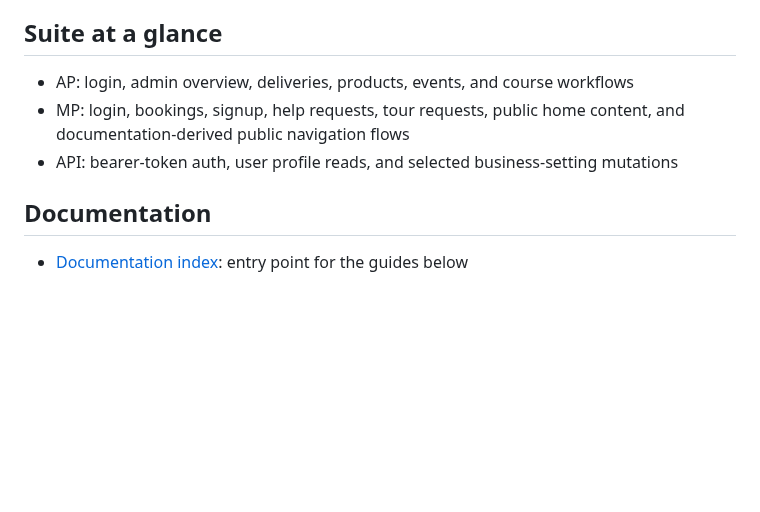
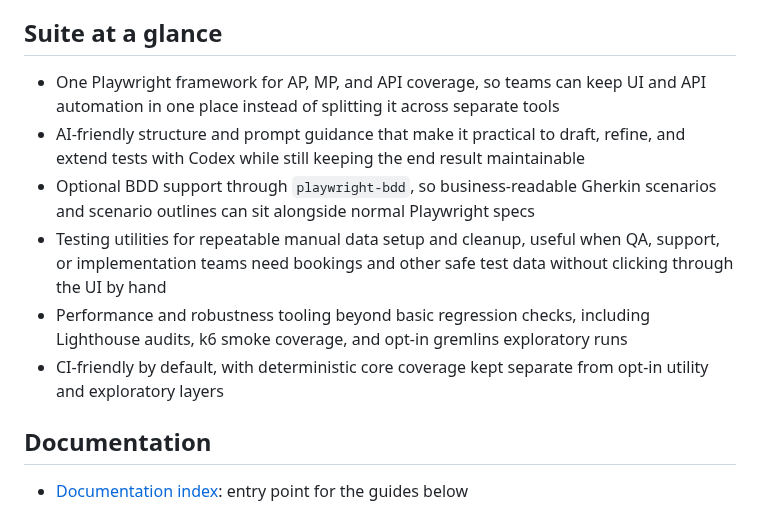
Before and after one commit to hobbs9090/playwright-nexudus-sh, a Markdown page: README.md, the part around the change. Rendered like a GitHub page; blank space fills up the shorter version.

Commit message:
Polish README framework summary

```diff
--- a/README.md
+++ b/README.md
@@ -42,9 +42,12 @@ The repo loads `.env.shared` first and `.env` second, so tracked shared defaults
 
 ## Suite at a glance
 
-- AP: login, admin overview, deliveries, products, events, and course workflows
-- MP: login, bookings, signup, help requests, tour requests, public home content, and documentation-derived public navigation flows
-- API: bearer-token auth, user profile reads, and selected business-setting mutations
+- One Playwright framework for AP, MP, and API coverage, so teams can keep UI and API automation in one place instead of splitting it across separate tools
+- AI-friendly structure and prompt guidance that make it practical to draft, refine, and extend tests with Codex while still keeping the end result maintainable
+- Optional BDD support through `playwright-bdd`, so business-readable Gherkin scenarios and scenario outlines can sit alongside normal Playwright specs
+- Testing utilities for repeatable manual data setup and cleanup, useful when QA, support, or implementation teams need bookings and other safe test data without clicking through the UI by hand
+- Performance and robustness tooling beyond basic regression checks, including Lighthouse audits, k6 smoke coverage, and opt-in gremlins exploratory runs
+- CI-friendly by default, with deterministic core coverage kept separate from opt-in utility and exploratory layers
 
 ## Documentation
 
```
